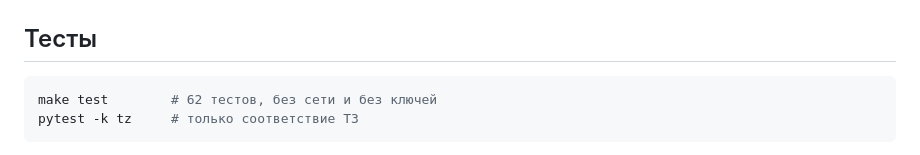
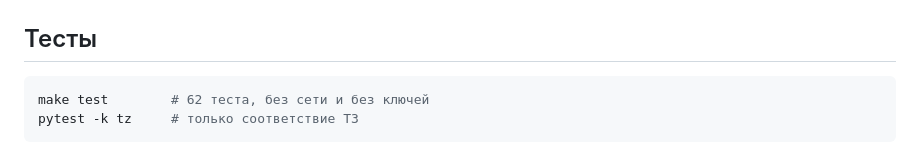
Before and after one commit to bogemadumb/mood-news-grid, a Markdown page: README.md, the part around the change. Rendered like a GitHub page.

Commit message:
Согласование по числу

````diff
--- a/README.md
+++ b/README.md
@@ -459,7 +459,7 @@ WAL), checkpoint, сжатие, атомарная подмена файла н
 ## Тесты
 
 ```bash
-make test        # 62 тестов, без сети и без ключей
+make test        # 62 теста, без сети и без ключей
 pytest -k tz     # только соответствие ТЗ
 ```
 
````
